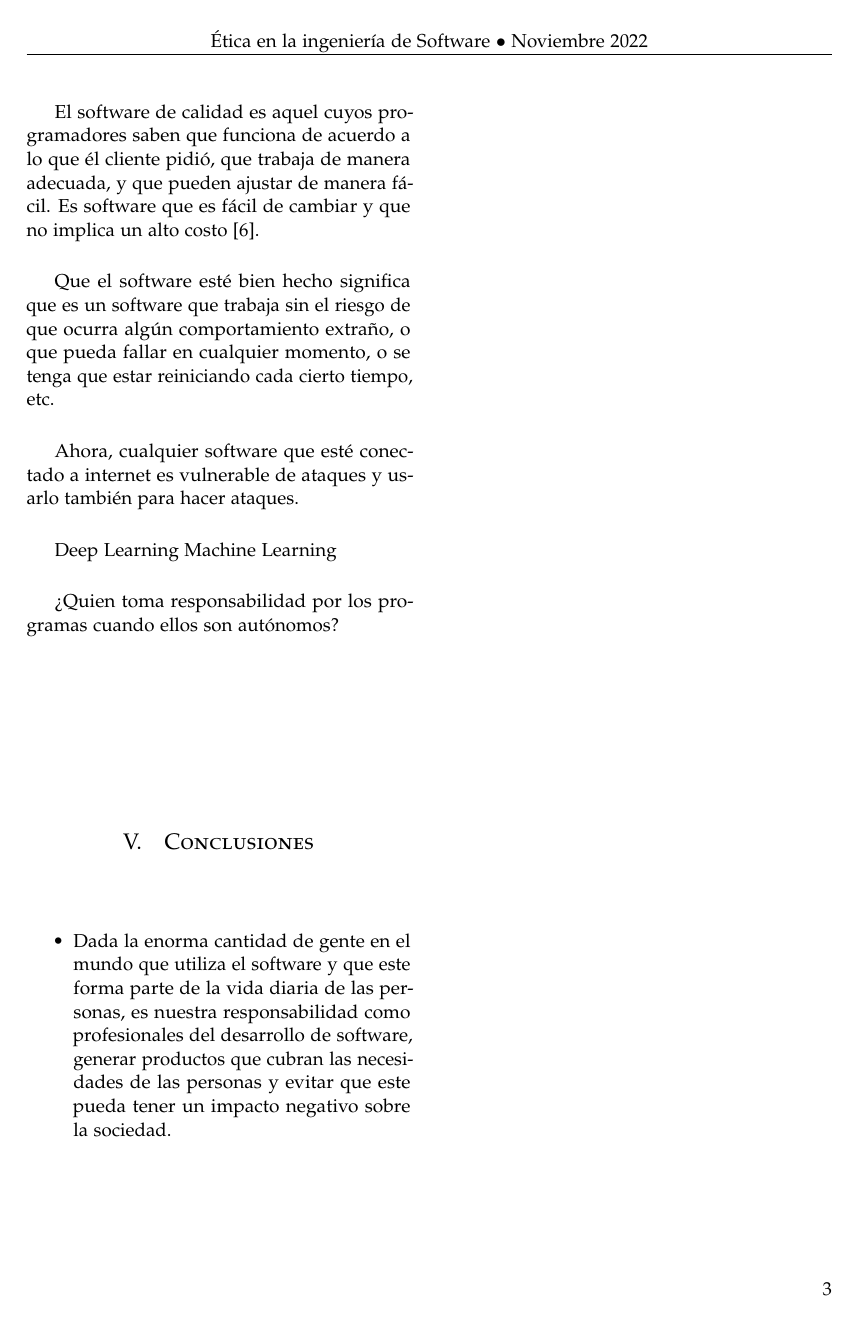
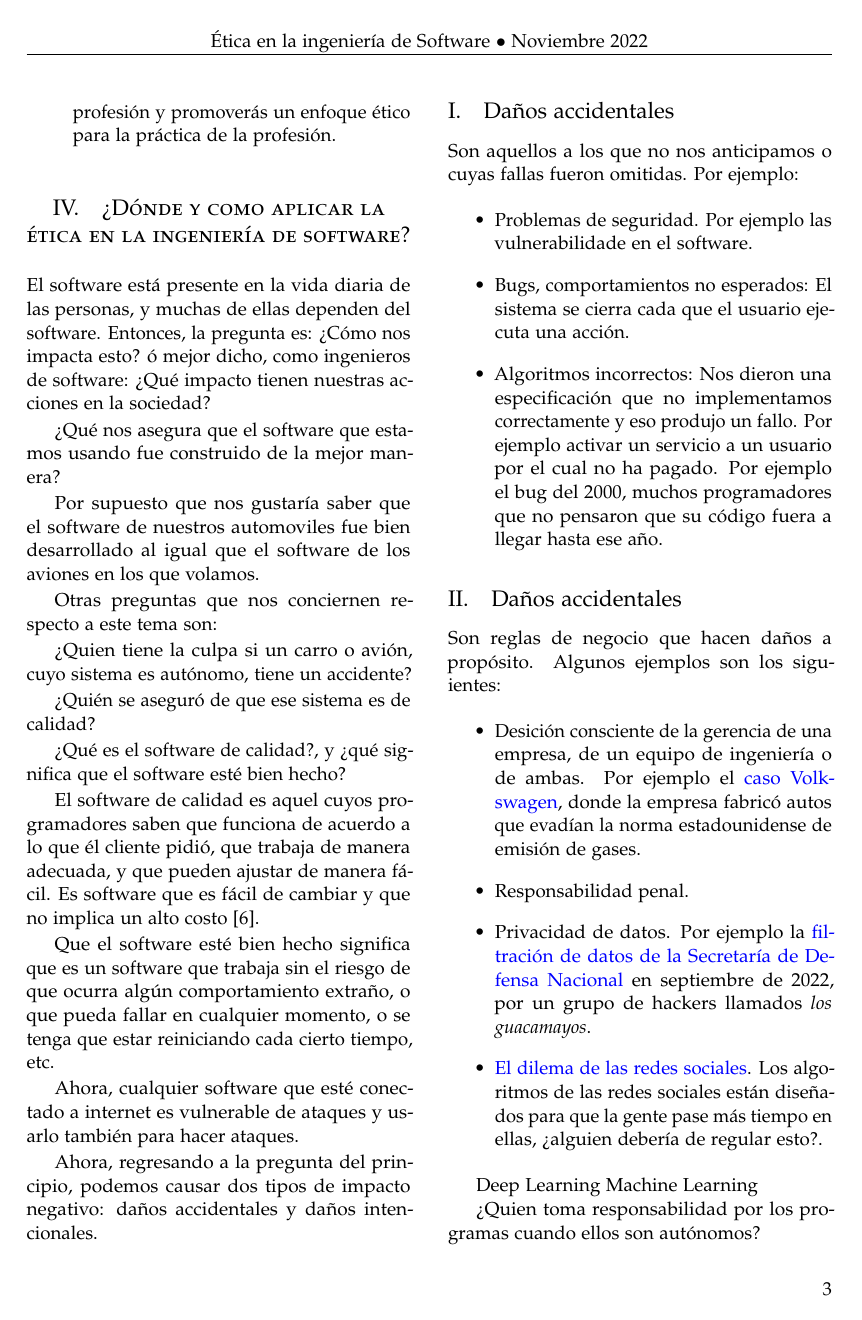
Before and after one commit to MaritzaB/masters_tasks, a LaTeX paper (reports/ethics_software_engineer.tex): page 3 of 4 before the commit and page 3 of 5 after it. Compiled offline with pdfLaTeX.

Commit message:
📝 Update report

```diff
--- a/reports/ethics_software_engineer.tex
+++ b/reports/ethics_software_engineer.tex
@@ -192,5 +209,7 @@ un enfoque ético para la práctica de la profesión.
 \section{¿Dónde y como aplicar la ética en la ingeniería de software?}
 
 El software está presente en la vida diaria de las personas, y muchas de ellas
-dependen del software. Entonces, la pregunta es: ¿Cómo nos impacta esto?
+dependen del software. Entonces, la pregunta es: ¿Cómo nos impacta esto? ó mejor
+dicho, como ingenieros de software: ¿Qué impacto tienen nuestras acciones en la
+sociedad?
 
@@ -201,12 +219,14 @@ manera?
 Por supuesto que nos gustaría saber que el software de nuestros automoviles fue
 bien desarrollado al igual que el software de los aviones en los que volamos.
 
-¿Qué estándar podemos usar para saber si ese software fue bien hecho?
+Otras preguntas que nos conciernen respecto a este tema son:
 
-¿Quien tiene la culpa si el carro o avión, y cuyo sistema es autónomo, tiene un
+¿Quien tiene la culpa si un carro o avión, cuyo sistema es autónomo, tiene un
 accidente?
 
-¿Qué es el software de calidad?, ¿qué significa que el software esté bien hecho?
+¿Quién se aseguró de que ese sistema es de calidad?
+
+¿Qué es el software de calidad?, y ¿qué significa que el software esté bien hecho?
 
 El software de calidad es aquel cuyos programadores saben que funciona de
 acuerdo a lo que él cliente pidió, que trabaja de manera adecuada, y que pueden
@@ -220,3 +240,43 @@ cualquier momento, o se tenga que estar reiniciando cada cierto tiempo, etc.
 Ahora, cualquier software que esté conectado a internet es vulnerable de ataques
 y usarlo también para hacer ataques.
 
+Ahora, regresando a la pregunta del principio, podemos causar dos tipos de
+impacto negativo: daños accidentales y daños intencionales.
+
+\subsection{Daños accidentales}
+
+Son aquellos a los que no nos anticipamos o cuyas fallas fueron omitidas. Por
+ejemplo:
+
+\begin{itemize}
+\item Problemas de seguridad. Por ejemplo las vulnerabilidade en el software.
+\item Bugs, comportamientos no esperados: El sistema se cierra cada que el
+usuario ejecuta una acción.
+\item Algoritmos incorrectos: Nos dieron una especificación que no implementamos
+correctamente y eso produjo un fallo. Por ejemplo activar un servicio a un
+usuario por el cual no ha pagado. Por ejemplo el bug del 2000, muchos
+programadores que no pensaron que su código fuera a llegar hasta ese año.
+\end{itemize}
+
+\subsection{Daños accidentales}
+
+Son reglas de negocio que hacen daños a propósito. Algunos ejemplos son los
+siguientes:
+
+\begin{itemize}
+\item Desición consciente de la gerencia de una empresa, de un equipo de
+ingeniería o de ambas. Por ejemplo el
+\href{https://repositorio.comillas.edu/rest/bitstreams/295635/retrieve}{caso
+Volkswagen}, donde la empresa fabricó autos que evadían la norma estadounidense
+de emisión de gases.
+\item Responsabilidad penal.
+\item Privacidad de datos. Por ejemplo la
+\href{https://elpais.com/mexico/2022-10-01/una-masiva-filtracion-expone-el-poder-del-ejercito-mexicano-en-la-vida-publica.html}{filtración
+de datos de la Secretaría de Defensa Nacional} en septiembre de 2022, por un
+grupo de hackers llamados \textit{los guacamayos}.
+\item
+\href{https://www.netflix.com/es/title/81254224#:~:text=Este%20documental%20dramatizado%20analiza%20la,las%20herramientas%20creadas%20por%20ellos.&text=Ve%20todo%20lo%20que%20quieras.&text=De%20Jeff%20Orlowski%2C%20director%20del,'%2C%20ganador%20del%20premio%20Emmy.}
+{El dilema de las redes sociales}. Los algoritmos de las redes sociales
+están diseñados para que la gente pase más tiempo en ellas, ¿alguien debería de
+regular esto?.
+\end{itemize}
```
Also changed, not shown: reports/ethics_software_engineer.tex (29 more changed lines).
